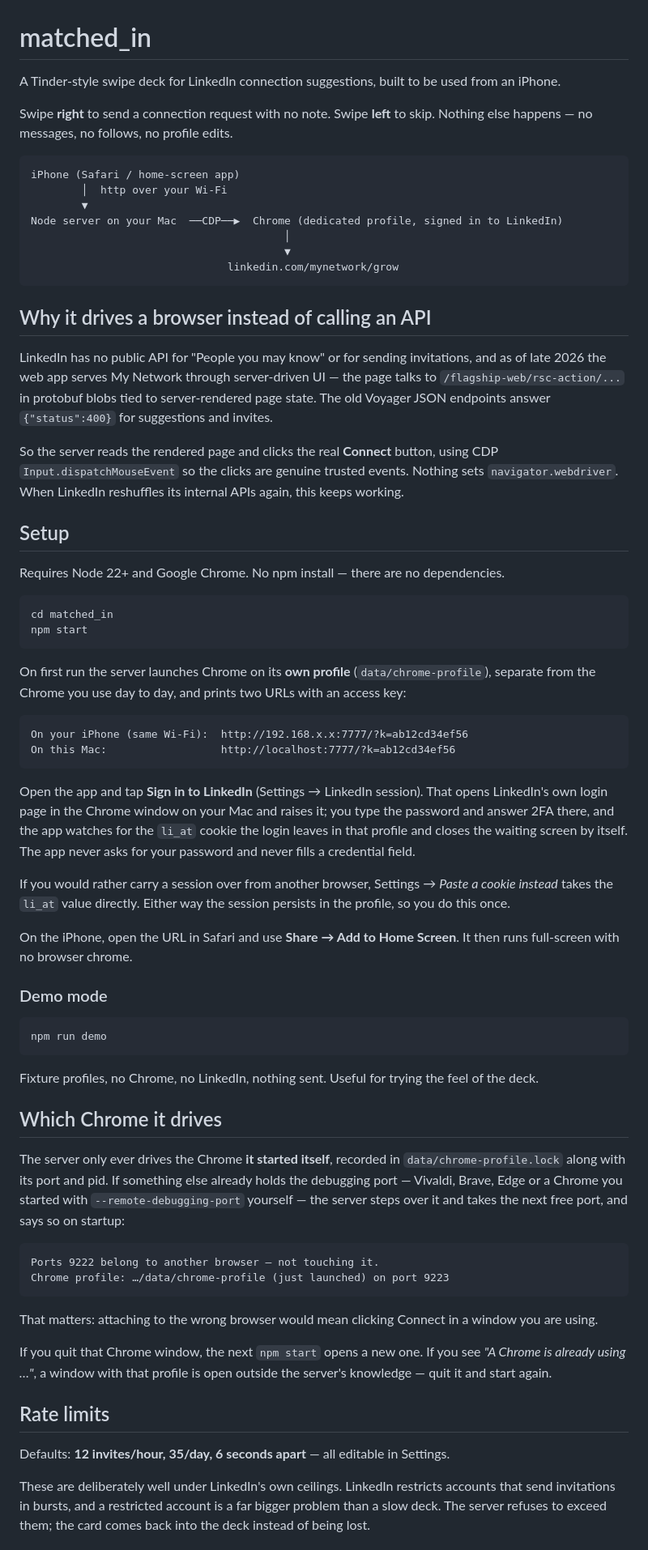
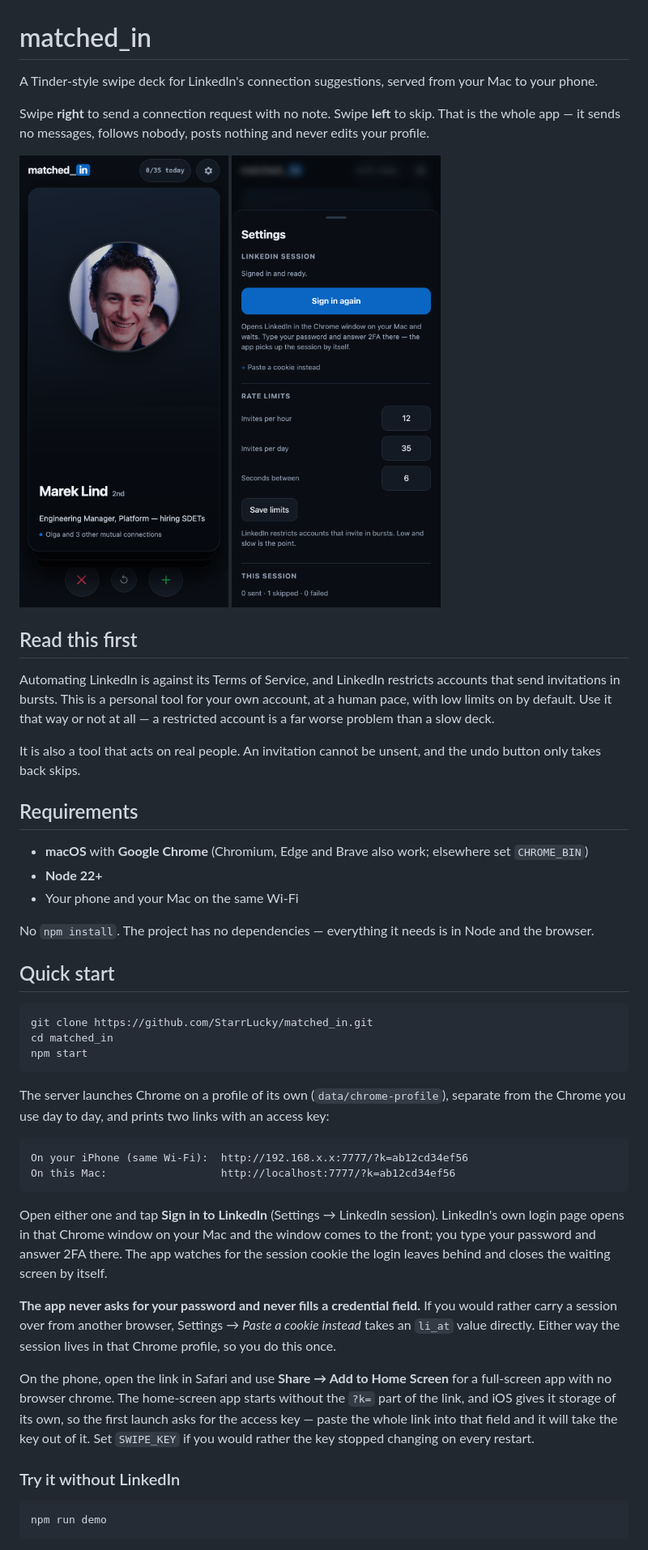
Before and after one commit to StarrLucky/matched_in, a Markdown page: README.md, the part around one of its changes. Shown at 81% size. Drawn GitHub-style; pictures changed too: docs/deck.png (added), docs/settings.png (added).

````diff
--- a/README.md
+++ b/README.md
@@ -1,90 +1,67 @@
 # matched_in
 
-A Tinder-style swipe deck for LinkedIn connection suggestions, built to be used from an iPhone.
+A Tinder-style swipe deck for LinkedIn's connection suggestions, served from your Mac to your phone.
 
-Swipe **right** to send a connection request with no note. Swipe **left** to skip.
-Nothing else happens — no messages, no follows, no profile edits.
+Swipe **right** to send a connection request with no note. Swipe **left** to skip. That is the
+whole app — it sends no messages, follows nobody, posts nothing and never edits your profile.
 
-```
-iPhone (Safari / home-screen app)
-        │  http over your Wi-Fi
-        ▼
-Node server on your Mac  ──CDP──▶  Chrome (dedicated profile, signed in to LinkedIn)
-                                        │
-                                        ▼
-                               linkedin.com/mynetwork/grow
-```
+<p>
+  <img src="docs/deck.png" alt="The swipe deck on a phone: one profile card with name, headline and mutual connections, and skip / undo / connect buttons" width="300">
+  <img src="docs/settings.png" alt="Settings: LinkedIn session with a sign-in button, and the rate limits" width="300">
+</p>
 
-## Why it drives a browser instead of calling an API
+## Read this first
 
-LinkedIn has no public API for "People you may know" or for sending invitations, and as of
-late 2026 the web app serves My Network through server-driven UI — the page talks to
-`/flagship-web/rsc-action/...` in protobuf blobs tied to server-rendered page state. The old
-Voyager JSON endpoints answer `{"status":400}` for suggestions and invites.
+Automating LinkedIn is against its Terms of Service, and LinkedIn restricts accounts that send
+invitations in bursts. This is a personal tool for your own account, at a human pace, with low
+limits on by default. Use it that way or not at all — a restricted account is a far worse problem
+than a slow deck.
 
-So the server reads the rendered page and clicks the real **Connect** button, using CDP
-`Input.dispatchMouseEvent` so the clicks are genuine trusted events. Nothing sets
-`navigator.webdriver`. When LinkedIn reshuffles its internal APIs again, this keeps working.
+It is also a tool that acts on real people. An invitation cannot be unsent, and the undo button
+only takes back skips.
 
-## Setup
+## Requirements
 
-Requires Node 22+ and Google Chrome. No npm install — there are no dependencies.
+- **macOS** with **Google Chrome** (Chromium, Edge and Brave also work; elsewhere set `CHROME_BIN`)
+- **Node 22+**
+- Your phone and your Mac on the same Wi-Fi
+
+No `npm install`. The project has no dependencies — everything it needs is in Node and the browser.
+
+## Quick start
 
 ```bash
+git clone https://github.com/StarrLucky/matched_in.git
 cd matched_in
 npm start
 ```
 
-On first run the server launches Chrome on its **own profile** (`data/chrome-profile`), separate
-from the Chrome you use day to day, and prints two URLs with an access key:
+The server launches Chrome on a profile of its own (`data/chrome-profile`), separate from the
+Chrome you use day to day, and prints two links with an access key:
 
 ```
 On your iPhone (same Wi-Fi):  http://192.168.x.x:7777/?k=ab12cd34ef56
 On this Mac:                  http://localhost:7777/?k=ab12cd34ef56
 ```
 
-Open the app and tap **Sign in to LinkedIn** (Settings → LinkedIn session). That opens LinkedIn's
-own login page in the Chrome window on your Mac and raises it; you type the password and answer 2FA
-there, and the app watches for the `li_at` cookie the login leaves in that profile and closes the
-waiting screen by itself. The app never asks for your password and never fills a credential field.
+Open either one and tap **Sign in to LinkedIn** (Settings → LinkedIn session). LinkedIn's own login
+page opens in that Chrome window on your Mac and the window comes to the front; you type your
+password and answer 2FA there. The app watches for the session cookie the login leaves behind and
+closes the waiting screen by itself.
 
-If you would rather carry a session over from another browser, Settings → *Paste a cookie instead*
-takes the `li_at` value directly. Either way the session persists in the profile, so you do this once.
+**The app never asks for your password and never fills a credential field.** If you would rather
+carry a session over from another browser, Settings → *Paste a cookie instead* takes an `li_at`
+value directly. Either way the session lives in that Chrome profile, so you do this once.
 
-On the iPhone, open the URL in Safari and use **Share → Add to Home Screen**. It then runs
-full-screen with no browser chrome.
+On the phone, open the link in Safari and use **Share → Add to Home Screen** for a full-screen app
+with no browser chrome. The home-screen app starts without the `?k=` part of the link, and iOS gives
+it storage of its own, so the first launch asks for the access key — paste the whole link into that
+field and it will take the key out of it. Set `SWIPE_KEY` if you would rather the key stopped
+changing on every restart.
 
-### Demo mode
+### Try it without LinkedIn
 
 ```bash
 npm run demo
 ```
 
-Fixture profiles, no Chrome, no LinkedIn, nothing sent. Useful for trying the feel of the deck.
-
-## Which Chrome it drives
-
-The server only ever drives the Chrome **it started itself**, recorded in `data/chrome-profile.lock`
-along with its port and pid. If something else already holds the debugging port — Vivaldi, Brave,
-Edge or a Chrome you started with `--remote-debugging-port` yourself — the server steps over it and
-takes the next free port, and says so on startup:
-
-```
-Ports 9222 belong to another browser — not touching it.
-Chrome profile: …/data/chrome-profile (just launched) on port 9223
-```
-
-That matters: attaching to the wrong browser would mean clicking Connect in a window you are using.
-
-If you quit that Chrome window, the next `npm start` opens a new one. If you see
-*"A Chrome is already using …"*, a window with that profile is open outside the server's knowledge —
-quit it and start again.
-
-## Rate limits
-
-Defaults: **12 invites/hour, 35/day, 6 seconds apart** — all editable in Settings.
-
-These are deliberately well under LinkedIn's own ceilings. LinkedIn restricts accounts that send
-invitations in bursts, and a restricted account is a far bigger problem than a slow deck. The
-server refuses to exceed them; the card comes back into the deck instead of being lost.
-
````
Also changed, not shown: other parts of README.md (+115 -36 lines), 1 other file.
